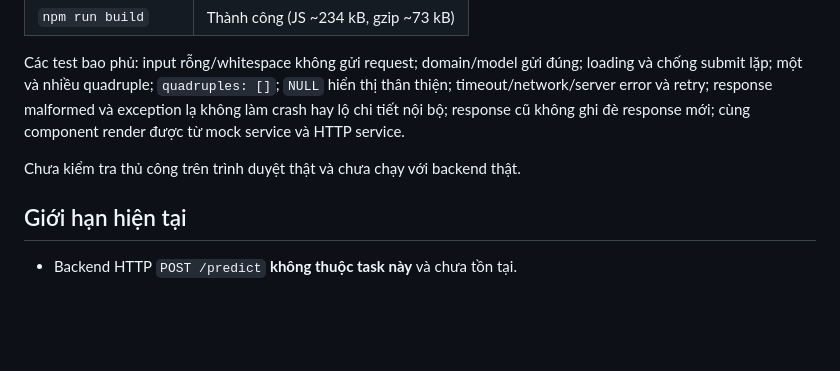
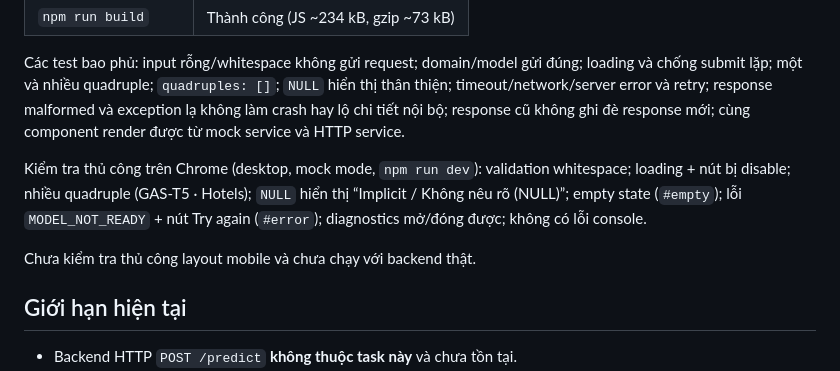
Before and after one commit to Trong-eng/Generative-Aspect-Based-Sentiment-Analysis-on-OATS, a Markdown page: frontend/README.md, the part around the change. GitHub-like rendering; blank space fills up the shorter version.

Commit message:
docs(frontend): record manual browser check

```diff
--- a/frontend/README.md
+++ b/frontend/README.md
@@ -149,7 +149,9 @@ Chạy ngày 2026-09-22 trên Windows 11, Node 24.15.0:
 
 Các test bao phủ: input rỗng/whitespace không gửi request; domain/model gửi đúng; loading và chống submit lặp; một và nhiều quadruple; `quadruples: []`; `NULL` hiển thị thân thiện; timeout/network/server error và retry; response malformed và exception lạ không làm crash hay lộ chi tiết nội bộ; response cũ không ghi đè response mới; cùng component render được từ mock service và HTTP service.
 
-Chưa kiểm tra thủ công trên trình duyệt thật và chưa chạy với backend thật.
+Kiểm tra thủ công trên Chrome (desktop, mock mode, `npm run dev`): validation whitespace; loading + nút bị disable; nhiều quadruple (GAS-T5 · Hotels); `NULL` hiển thị “Implicit / Không nêu rõ (NULL)”; empty state (`#empty`); lỗi `MODEL_NOT_READY` + nút Try again (`#error`); diagnostics mở/đóng được; không có lỗi console.
+
+Chưa kiểm tra thủ công layout mobile và chưa chạy với backend thật.
 
 ## Giới hạn hiện tại
 
```
